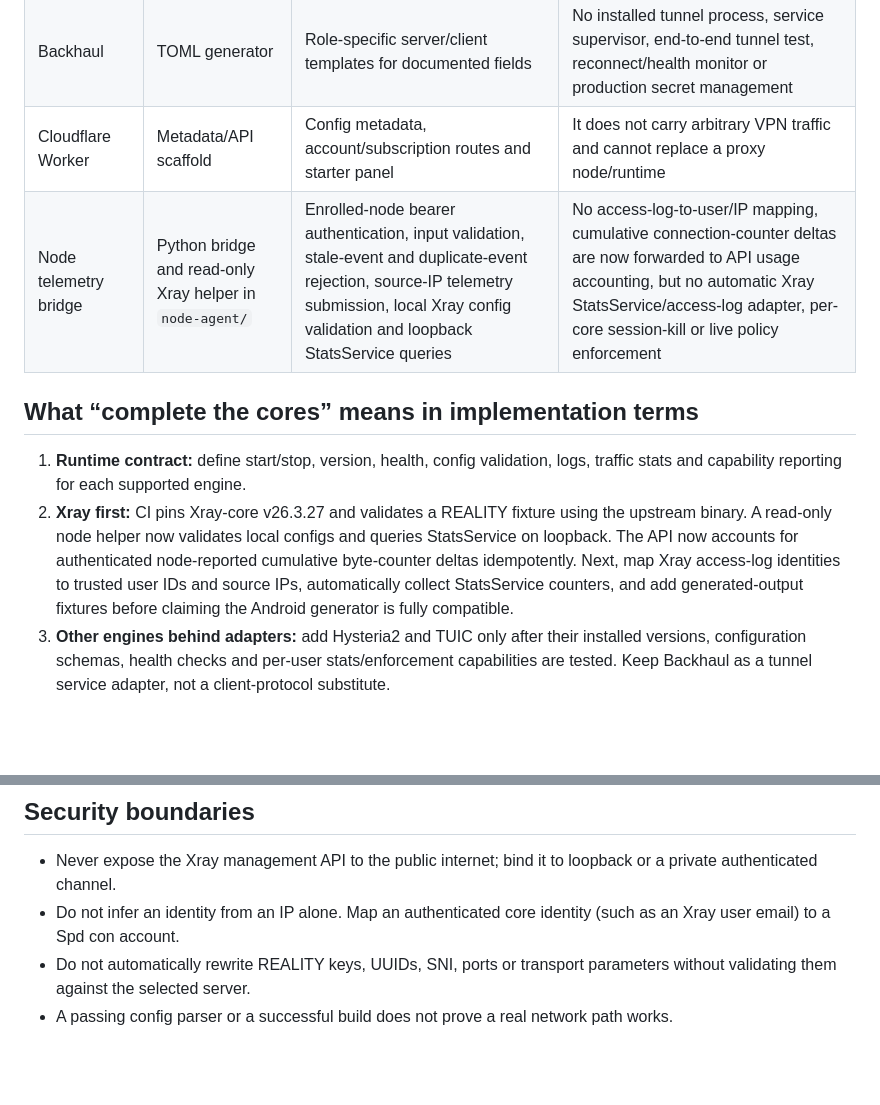
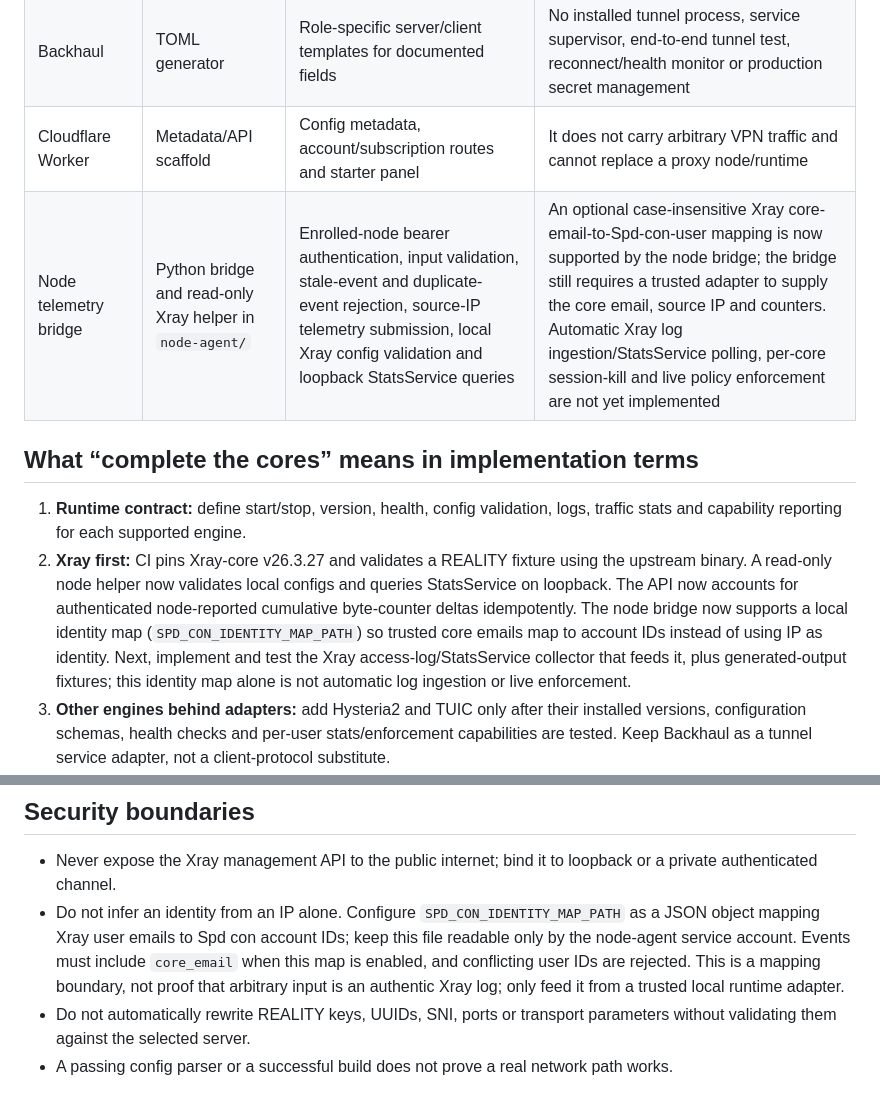
Before and after one commit to AMINOPY/SPD-C, a Markdown page: docs/CORE-STATUS.md, 2 parts joined by grey strips. Drawn GitHub-style; blank space fills up the shorter version.

Commit message:
docs: document trusted core identity mapping

```diff
--- a/docs/CORE-STATUS.md
+++ b/docs/CORE-STATUS.md
@@ -11,12 +11,12 @@ This file separates configuration-generation support from a real running core. A
 | TUIC | Profile and share-link handling | Basic profile/URI generation and parsing | No TUIC runtime, server install/enrollment, live handshake test or traffic policy enforcement |
 | Backhaul | TOML generator | Role-specific server/client templates for documented fields | No installed tunnel process, service supervisor, end-to-end tunnel test, reconnect/health monitor or production secret management |
 | Cloudflare Worker | Metadata/API scaffold | Config metadata, account/subscription routes and starter panel | It does not carry arbitrary VPN traffic and cannot replace a proxy node/runtime |
-| Node telemetry bridge | Python bridge and read-only Xray helper in `node-agent/` | Enrolled-node bearer authentication, input validation, stale-event and duplicate-event rejection, source-IP telemetry submission, local Xray config validation and loopback StatsService queries | No access-log-to-user/IP mapping, cumulative connection-counter deltas are now forwarded to API usage accounting, but no automatic Xray StatsService/access-log adapter, per-core session-kill or live policy enforcement |
+| Node telemetry bridge | Python bridge and read-only Xray helper in `node-agent/` | Enrolled-node bearer authentication, input validation, stale-event and duplicate-event rejection, source-IP telemetry submission, local Xray config validation and loopback StatsService queries | An optional case-insensitive Xray core-email-to-Spd-con-user mapping is now supported by the node bridge; the bridge still requires a trusted adapter to supply the core email, source IP and counters. Automatic Xray log ingestion/StatsService polling, per-core session-kill and live policy enforcement are not yet implemented |
 
 ## What “complete the cores” means in implementation terms
 
 1. **Runtime contract:** define start/stop, version, health, config validation, logs, traffic stats and capability reporting for each supported engine.
-2. **Xray first:** CI pins Xray-core v26.3.27 and validates a REALITY fixture using the upstream binary. A read-only node helper now validates local configs and queries StatsService on loopback. The API now accounts for authenticated node-reported cumulative byte-counter deltas idempotently. Next, map Xray access-log identities to trusted user IDs and source IPs, automatically collect StatsService counters, and add generated-output fixtures before claiming the Android generator is fully compatible.
+2. **Xray first:** CI pins Xray-core v26.3.27 and validates a REALITY fixture using the upstream binary. A read-only node helper now validates local configs and queries StatsService on loopback. The API now accounts for authenticated node-reported cumulative byte-counter deltas idempotently. The node bridge now supports a local identity map (`SPD_CON_IDENTITY_MAP_PATH`) so trusted core emails map to account IDs instead of using IP as identity. Next, implement and test the Xray access-log/StatsService collector that feeds it, plus generated-output fixtures; this identity map alone is not automatic log ingestion or live enforcement.
 3. **Other engines behind adapters:** add Hysteria2 and TUIC only after their installed versions, configuration schemas, health checks and per-user stats/enforcement capabilities are tested. Keep Backhaul as a tunnel service adapter, not a client-protocol substitute.
 4. **Android runtime decision:** decide whether the APK embeds a native core (ABI packaging, foreground service, VPNService/TUN integration, lifecycle and battery handling) or manages remote nodes only. Current code is a configuration builder and does not yet provide a working on-device VPN connection.
 5. **Policy enforcement:** translate admin policy into core-supported actions only where the runtime supports them. If an engine cannot block a new source IP or disconnect a specific session safely, expose monitoring/alerting rather than claiming enforcement.
@@ -25,6 +25,6 @@ This file separates configuration-generation support from a real running core. A
 ## Security boundaries
 
 - Never expose the Xray management API to the public internet; bind it to loopback or a private authenticated channel.
-- Do not infer an identity from an IP alone. Map an authenticated core identity (such as an Xray user email) to a Spd con account.
+- Do not infer an identity from an IP alone. Configure `SPD_CON_IDENTITY_MAP_PATH` as a JSON object mapping Xray user emails to Spd con account IDs; keep this file readable only by the node-agent service account. Events must include `core_email` when this map is enabled, and conflicting user IDs are rejected. This is a mapping boundary, not proof that arbitrary input is an authentic Xray log; only feed it from a trusted local runtime adapter.
 - Do not automatically rewrite REALITY keys, UUIDs, SNI, ports or transport parameters without validating them against the selected server.
 - A passing config parser or a successful build does not prove a real network path works.
```
